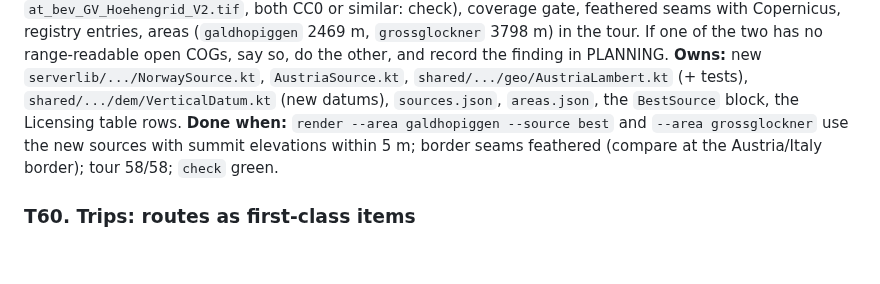
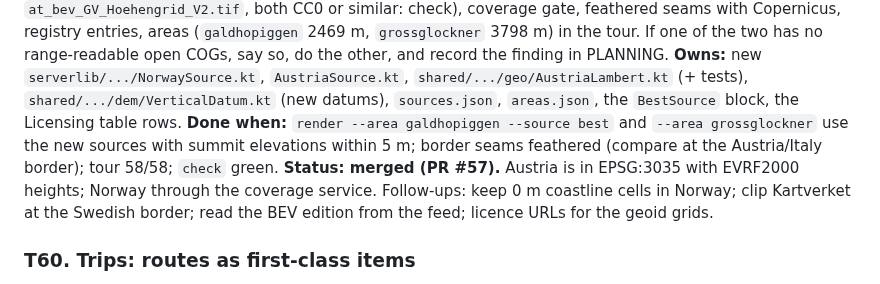
Before and after one commit to jasondorjeshort/dystopo, a Markdown page: docs/TASKS.md, the part around the change. GitHub-like rendering; blank space fills up the shorter version.

Commit message:
Planning log: T59 merged
Co-Authored-By: Claude Fable 5.1 <noreply@anthropic.com>

```diff
--- a/docs/TASKS.md
+++ b/docs/TASKS.md
@@ -392,6 +392,7 @@ Shared rules as in wave 9. Debug calls on the phone need the per-launch token (`
 **Goal:** two more national sources on the Swiss pattern, chosen for open licences and cloud-readable tiles: Kartverket's DTM (Norway, 1 m and 10 m, CC BY 4.0, GeoTIFF/COG through their WCS or the `hoydedata` download service: research which is range-readable) and Austria's ALS DTM (`geoland.at` / BEV, CC BY 4.0, 1 m, COG via the open data portal). For each: a source class with an index cache, projection in pure Kotlin (UTM 33N for Norway is already there via `Utm`; Austria uses MGI / Austria Lambert, EPSG:3416: implement the Lambert conformal conic with the MGI datum shift and test against published points), a vertical datum through the PROJ CDN grid where one exists (Norway: `no_kv_HREF2018B_NN2000_EUREF89.tif`; Austria: `at_bev_GV_Hoehengrid_V2.tif`, both CC0 or similar: check), coverage gate, feathered seams with Copernicus, registry entries, areas (`galdhopiggen` 2469 m, `grossglockner` 3798 m) in the tour. If one of the two has no range-readable open COGs, say so, do the other, and record the finding in PLANNING.
 **Owns:** new `serverlib/.../NorwaySource.kt`, `AustriaSource.kt`, `shared/.../geo/AustriaLambert.kt` (+ tests), `shared/.../dem/VerticalDatum.kt` (new datums), `sources.json`, `areas.json`, the `BestSource` block, the Licensing table rows.
 **Done when:** `render --area galdhopiggen --source best` and `--area grossglockner` use the new sources with summit elevations within 5 m; border seams feathered (compare at the Austria/Italy border); tour 58/58; `check` green.
+**Status: merged (PR #57).** Austria is in EPSG:3035 with EVRF2000 heights; Norway through the coverage service. Follow-ups: keep 0 m coastline cells in Norway; clip Kartverket at the Swedish border; read the BEV edition from the feed; licence URLs for the geoid grids.
 
 ### T60. Trips: routes as first-class items
 **Goal:** planning before the trip. Routes (from T45 planning, GPX import, or drawn) become synced entities with a Routes list (name, distance, ascent, time, profile), a route editor on the map (drag a via point to reroute through the trail graph, add and remove via points, straight-line segments where there is no trail), waypoints attached to a route, a trip summary (total distance, ascent, estimated time by the hike model, elevation profile with waypoint markers), GPX export of the route with its waypoints and import back; everything through the T44 sync log (new op types if needed, with a migration verified by the migration test) and the LAN share. Debug: `POST /routes` (create from points), `/routes/{id}/via` add/move/remove, `GET /routes/{id}`, `/routes/{id}.gpx`.
```
Also changed, not shown: docs/PLANNING.md (+2 -0 lines).
